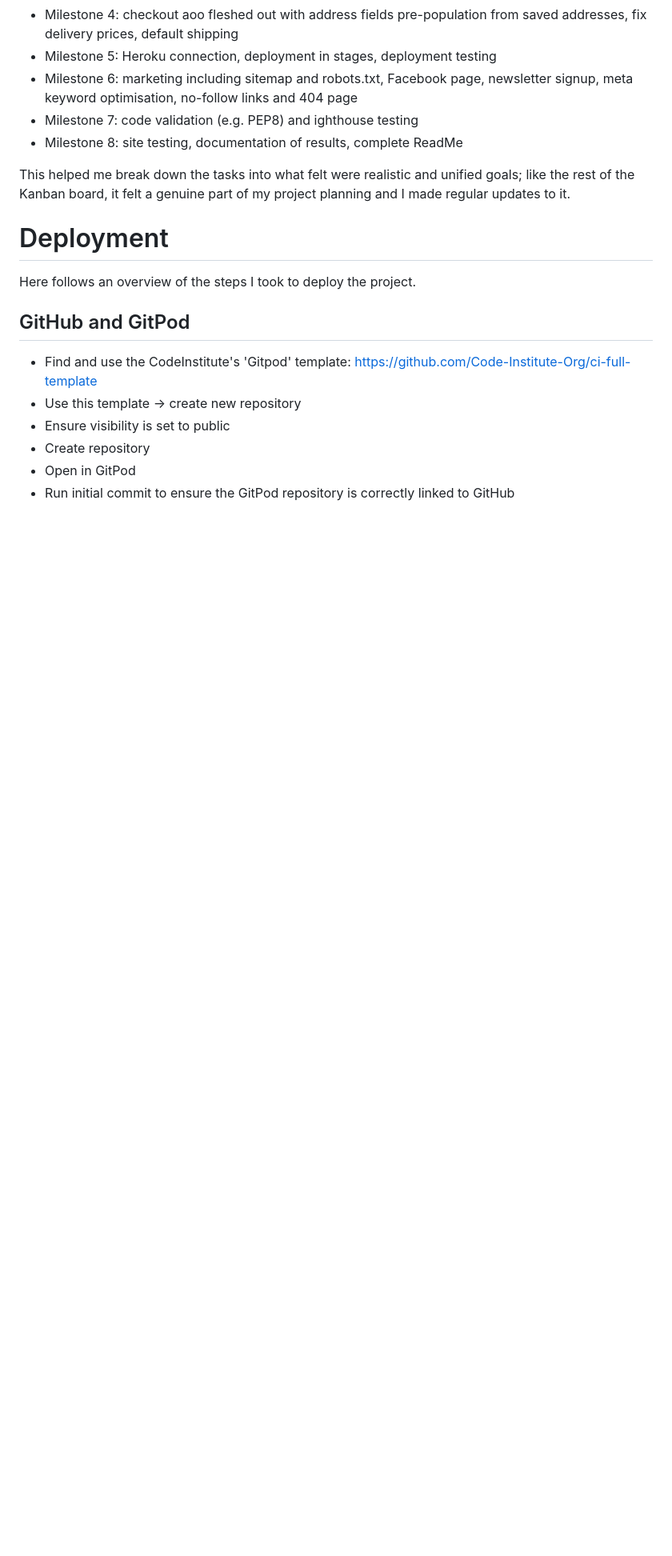
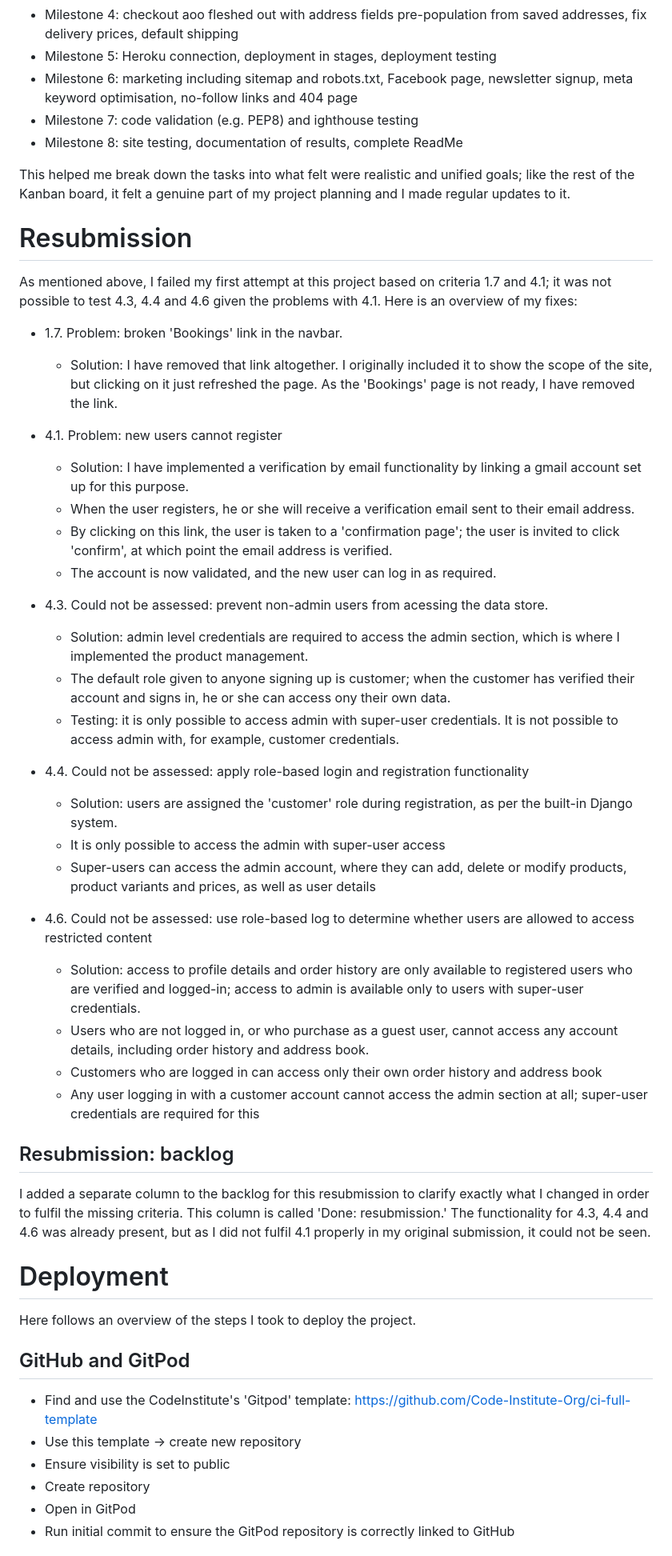
Before and after one commit to rich-p-rich/coffee-and-honey-p5, a Markdown page: README.md, the part around the change printed below. Shown: that part at 80% size. Drawn GitHub-style; blank space fills up the shorter version.

Commit message:
doc: update ReadMe for submission

```diff
--- a/README.md
+++ b/README.md
@@ -439,6 +442,36 @@ Similarly, I used Milestones to keep track of the bigger picture throughout my p
 
 This helped me break down the tasks into what felt were realistic and unified goals; like the rest of the Kanban board, it felt a genuine part of my project planning and I made regular updates to it.
 
+# Resubmission
+As mentioned above, I failed my first attempt at this project based on criteria 1.7 and 4.1; it was not possible to test 4.3, 4.4 and 4.6 given the problems with 4.1. Here is an overview of my fixes:
+- 1.7. Problem: broken 'Bookings' link in the navbar.
+    - Solution: I have removed that link altogether. I originally included it to show the scope of the site, but clicking on it just refreshed the page. As the 'Bookings' page is not ready, I have removed the link.
+
+- 4.1. Problem: new users cannot register
+    - Solution: I have implemented a verification by email functionality by linking a gmail account set up for this purpose.
+    - When the user registers, he or she will receive a verification email sent to their email address.
+    - By clicking on this link, the user is taken to a 'confirmation page'; the user is invited to click 'confirm', at which point the email address is verified.
+    - The account is now validated, and the new user can log in as required.
+
+- 4.3. Could not be assessed: prevent non-admin users from acessing the data store.
+    - Solution: admin level credentials are required to access the admin section, which is where I implemented the product management.
+    - The default role given to anyone signing up is customer; when the customer has verified their account and signs in, he or she can access ony their own data.
+    - Testing: it is only possible to access admin with super-user credentials. It is not possible to access admin with, for example, customer credentials.
+
+- 4.4. Could not be assessed: apply role-based login and registration functionality
+    - Solution: users are assigned the 'customer' role during registration, as per the built-in Django system.
+    - It is only possible to access the admin with super-user access
+    - Super-users can access the admin account, where they can add, delete or modify products, product variants and prices, as well as user details
+
+- 4.6. Could not be assessed: use role-based log to determine whether users are allowed to access restricted content
+    - Solution: access to profile details and order history are only available to registered users who are verified and logged-in; access to admin is available only to users with super-user credentials.
+    - Users who are not logged in, or who purchase as a guest user, cannot access any account details, including order history and address book.
+    - Customers who are logged in can access only their own order history and address book
+    - Any user logging in with a customer account cannot access the admin section at all; super-user credentials are required for this
+
+## Resubmission: backlog
+I added a separate column to the backlog for this resubmission to clarify exactly what I changed in order to fulfil the missing criteria. This column is called 'Done: resubmission.' The functionality for 4.3, 4.4 and 4.6 was already present, but as I did not fulfil 4.1 properly in my original submission, it could not be seen.
+
 # Deployment
 
 Here follows an overview of the steps I took to deploy the project.
```
Also changed, not shown: other parts of README.md (+3 -0 lines).
